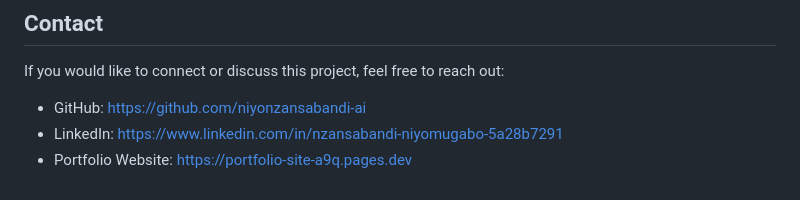
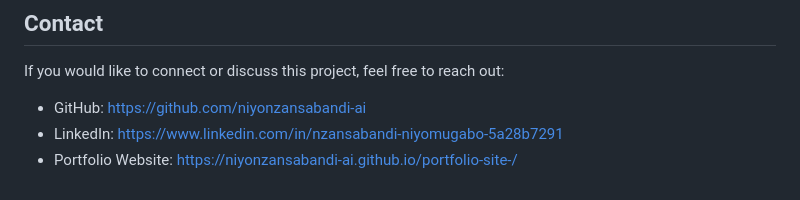
Before and after one commit to niyonzansabandi-ai/portfolio-site-, a Markdown page: README.md, the part around the change. GitHub-like rendering.

Commit message:
Update portfolio website link
Updated the portfolio website link in the README.

```diff
--- a/README.md
+++ b/README.md
@@ -90,4 +90,4 @@ If you would like to connect or discuss this project, feel free to reach out:
 
 - GitHub: https://github.com/niyonzansabandi-ai
 - LinkedIn: https://www.linkedin.com/in/nzansabandi-niyomugabo-5a28b7291
-- Portfolio Website: https://portfolio-site-a9q.pages.dev
+- Portfolio Website: https://niyonzansabandi-ai.github.io/portfolio-site-/
```
